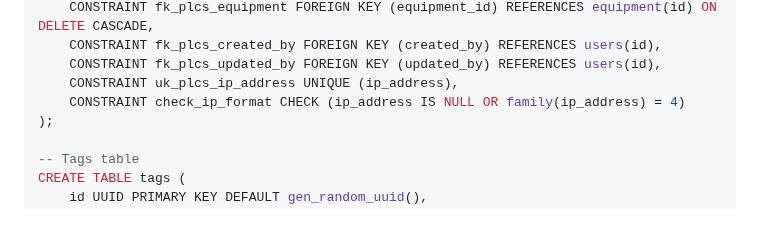
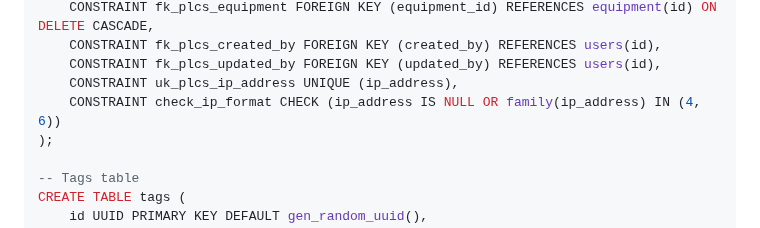
Before and after one commit to handrades/Luppa_PLC, a Markdown page: docs/architecture/database-schema.md, the part around the change. Rendered like a GitHub page.

Commit message:
fix: update ip_address CHECK constraint to support both IPv4 and IPv6
- Modify check_ip_format constraint to accept family(ip_address) IN (4, 6)
- Enables support for both IPv4 and IPv6 addresses in PLC table
- Maintains validation integrity while supporting cloud-native deployments
- Preserves existing NULL support for optional IP addresses

🤖 Generated with [Claude Code](https://claude.ai/code)

Co-Authored-By: Claude <noreply@anthropic.com>

```diff
--- a/docs/architecture/database-schema.md
+++ b/docs/architecture/database-schema.md
@@ -98,7 +98,7 @@ CREATE TABLE plcs (
     CONSTRAINT fk_plcs_created_by FOREIGN KEY (created_by) REFERENCES users(id),
     CONSTRAINT fk_plcs_updated_by FOREIGN KEY (updated_by) REFERENCES users(id),
     CONSTRAINT uk_plcs_ip_address UNIQUE (ip_address),
-    CONSTRAINT check_ip_format CHECK (ip_address IS NULL OR family(ip_address) = 4)
+    CONSTRAINT check_ip_format CHECK (ip_address IS NULL OR family(ip_address) IN (4, 6))
 );
 
 -- Tags table
```
